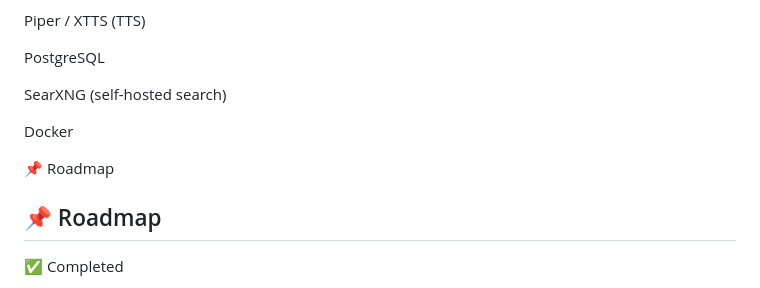
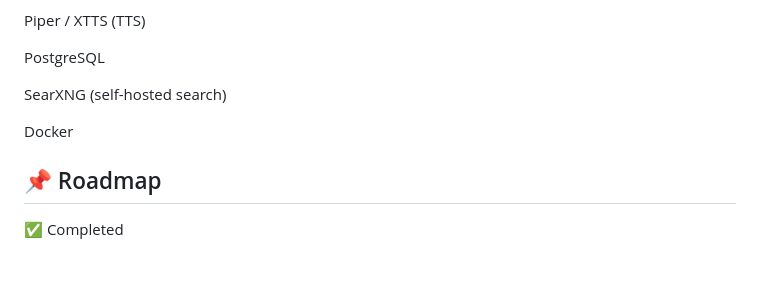
Before and after one commit to KAlpAkbaba/jarvis-platform, a Markdown page: README.md, the part around the change. Drawn GitHub-style; blank space fills up the shorter version.

```diff
--- a/README.md
+++ b/README.md
@@ -154,9 +154,6 @@ SearXNG (self-hosted search)
 Docker
 
 
-📌 Roadmap
-
-
 ## 📌 Roadmap
 
 ✅ Completed
```
